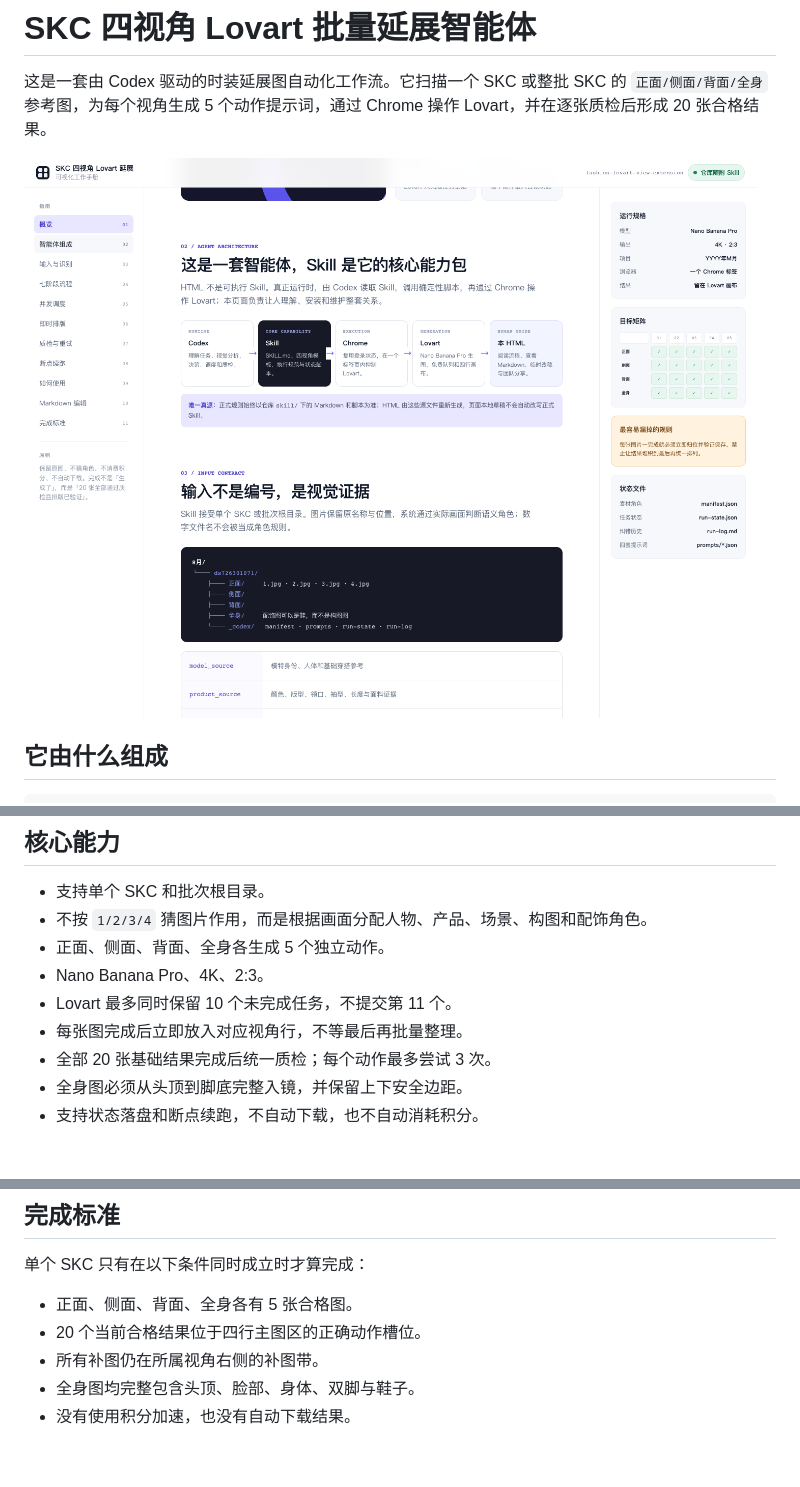
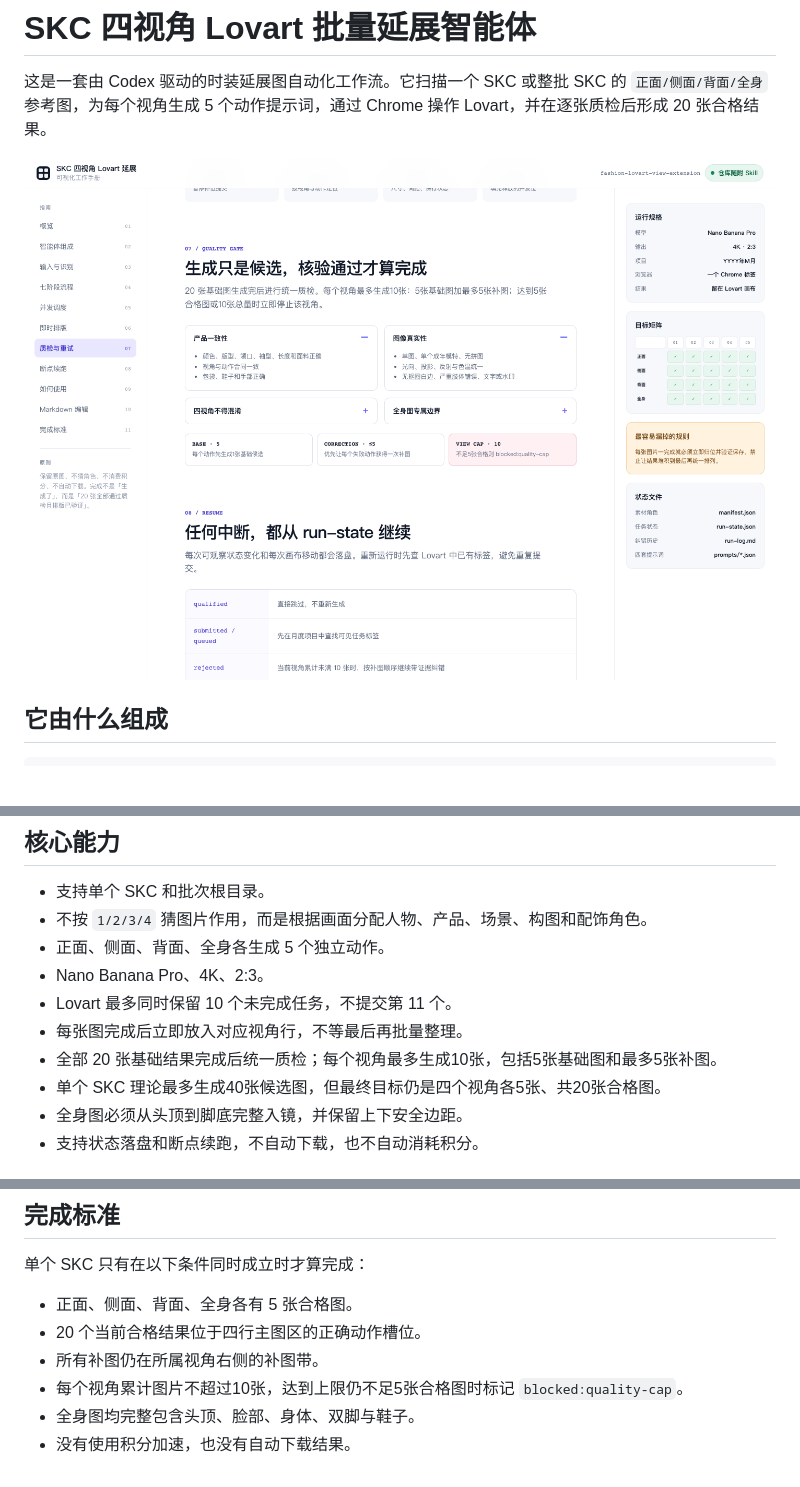
Before and after one commit to judebrisbylg-matthew/image-skill, a Markdown page: fashion-lovart-view-extension/README.md, 3 parts joined by grey strips. GitHub-like rendering; pictures changed too: fashion-lovart-view-extension/docs/handbook-preview.png; blank space fills up the shorter version.

Commit message:
feat: cap Lovart generation at 10 images per view

```diff
--- a/fashion-lovart-view-extension/README.md
+++ b/fashion-lovart-view-extension/README.md
@@ -27,7 +27,8 @@ tools/build_handbook.mjs      文档构建器：从 skill/ 重新生成 HTML
 - Nano Banana Pro、4K、2:3。
 - Lovart 最多同时保留 10 个未完成任务，不提交第 11 个。
 - 每张图完成后立即放入对应视角行，不等最后再批量整理。
-- 全部 20 张基础结果完成后统一质检；每个动作最多尝试 3 次。
+- 全部 20 张基础结果完成后统一质检；每个视角最多生成10张，包括5张基础图和最多5张补图。
+- 单个 SKC 理论最多生成40张候选图，但最终目标仍是四个视角各5张、共20张合格图。
 - 全身图必须从头顶到脚底完整入镜，并保留上下安全边距。
 - 支持状态落盘和断点续跑，不自动下载，也不自动消耗积分。
 
@@ -127,5 +128,6 @@ node fashion-lovart-view-extension/tools/build_handbook.mjs
 - 正面、侧面、背面、全身各有 5 张合格图。
 - 20 个当前合格结果位于四行主图区的正确动作槽位。
 - 所有补图仍在所属视角右侧的补图带。
+- 每个视角累计图片不超过10张，达到上限仍不足5张合格图时标记 `blocked:quality-cap`。
 - 全身图均完整包含头顶、脸部、身体、双脚与鞋子。
 - 没有使用积分加速，也没有自动下载结果。
```
Also changed, not shown: fashion-lovart-view-extension/skill/SKILL.md (+6 -3 lines), 5 other files.
